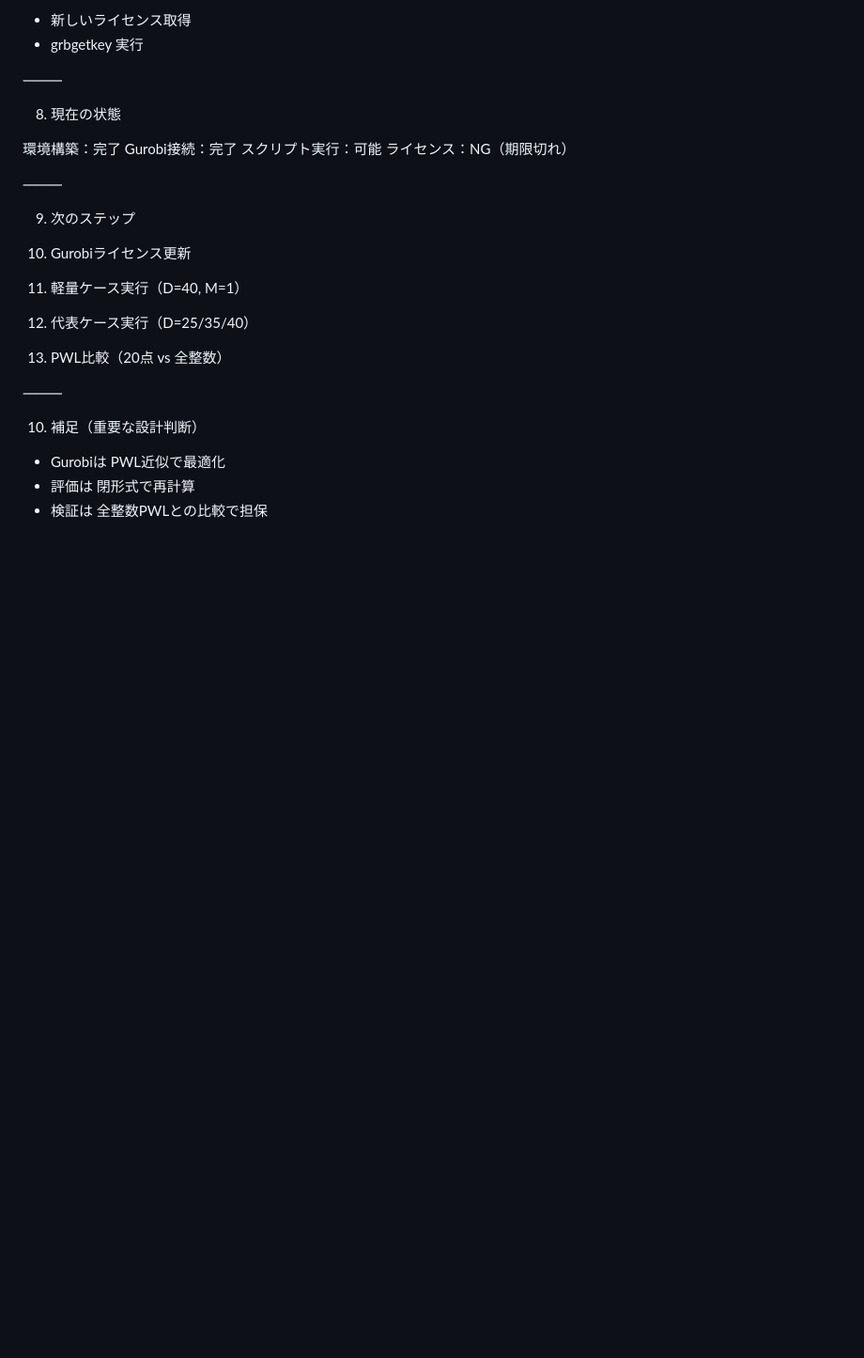
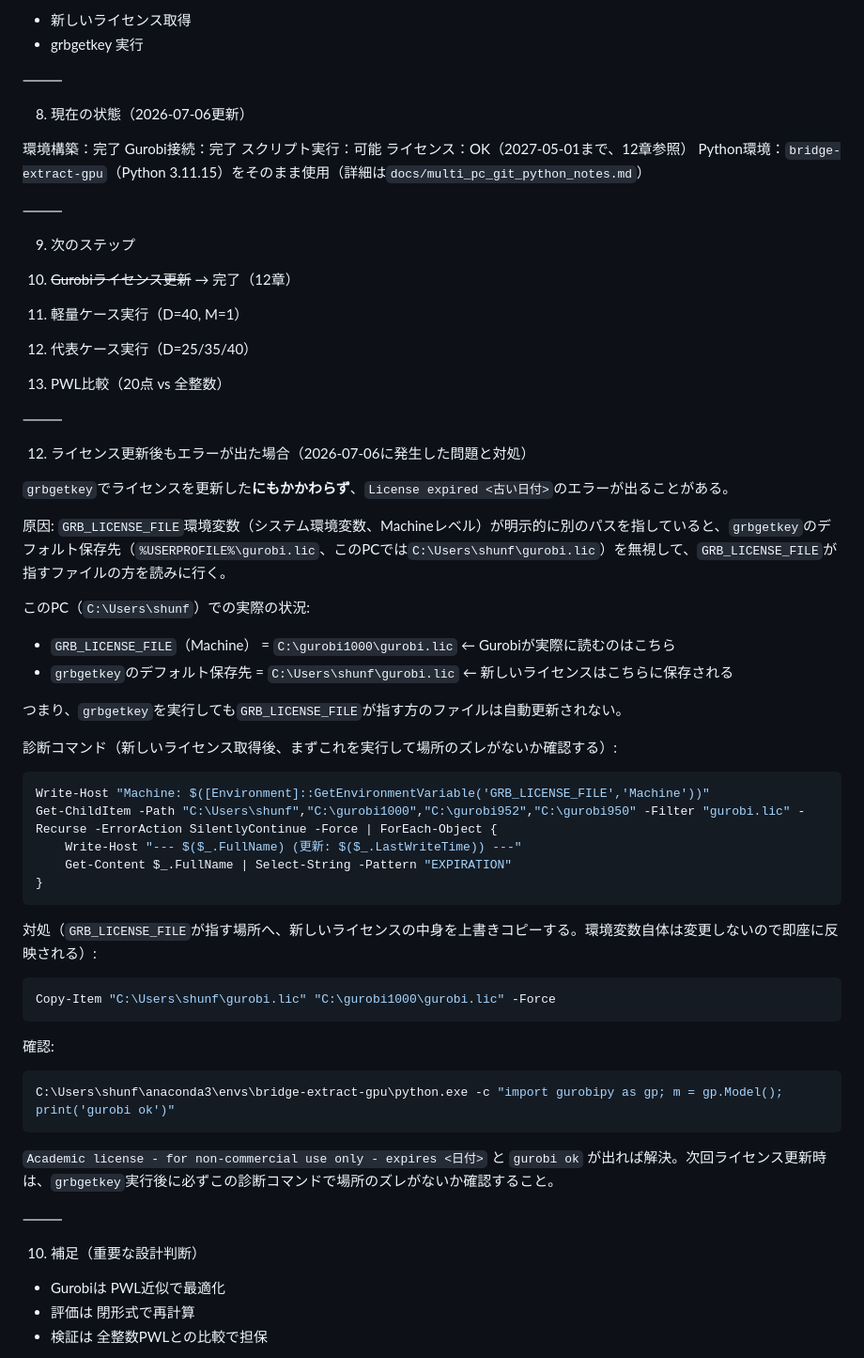
Before and after one commit to Fukuyama0327/paper-bundling-analysis, a Markdown page: docs/gurobi_setup_log.md, the part around the change. Shown at 94% size. GitHub-like rendering; blank space fills up the shorter version.

Commit message:
docs: record GRB_LICENSE_FILE path mismatch and fix (renewed license not picked up)

````diff
--- a/docs/gurobi_setup_log.md
+++ b/docs/gurobi_setup_log.md
@@ -146,21 +146,60 @@ gurobipy.GurobiError: License expired
 
 ⸻
 
-8. 現在の状態
+8. 現在の状態（2026-07-06更新）
 
 環境構築：完了
 Gurobi接続：完了
 スクリプト実行：可能
-ライセンス：NG（期限切れ）
+ライセンス：OK（2027-05-01まで、12章参照）
+Python環境：`bridge-extract-gpu`（Python 3.11.15）をそのまま使用（詳細は`docs/multi_pc_git_python_notes.md`）
 
 ⸻
 
 9. 次のステップ
 
-1. Gurobiライセンス更新
+1. ~~Gurobiライセンス更新~~ → 完了（12章）
 2. 軽量ケース実行（D=40, M=1）
 3. 代表ケース実行（D=25/35/40）
 4. PWL比較（20点 vs 全整数）
+
+⸻
+
+12. ライセンス更新後もエラーが出た場合（2026-07-06に発生した問題と対処）
+
+`grbgetkey`でライセンスを更新した**にもかかわらず**、`License expired <古い日付>`のエラーが出ることがある。
+
+原因: `GRB_LICENSE_FILE`環境変数（システム環境変数、Machineレベル）が明示的に別のパスを指していると、`grbgetkey`のデフォルト保存先（`%USERPROFILE%\gurobi.lic`、このPCでは`C:\Users\shunf\gurobi.lic`）を無視して、`GRB_LICENSE_FILE`が指すファイルの方を読みに行く。
+
+このPC（`C:\Users\shunf`）での実際の状況:
+* `GRB_LICENSE_FILE`（Machine） = `C:\gurobi1000\gurobi.lic` ← Gurobiが実際に読むのはこちら
+* `grbgetkey`のデフォルト保存先 = `C:\Users\shunf\gurobi.lic` ← 新しいライセンスはこちらに保存される
+
+つまり、`grbgetkey`を実行しても`GRB_LICENSE_FILE`が指す方のファイルは自動更新されない。
+
+診断コマンド（新しいライセンス取得後、まずこれを実行して場所のズレがないか確認する）:
+
+```powershell
+Write-Host "Machine: $([Environment]::GetEnvironmentVariable('GRB_LICENSE_FILE','Machine'))"
+Get-ChildItem -Path "C:\Users\shunf","C:\gurobi1000","C:\gurobi952","C:\gurobi950" -Filter "gurobi.lic" -Recurse -ErrorAction SilentlyContinue -Force | ForEach-Object {
+    Write-Host "--- $($_.FullName) (更新: $($_.LastWriteTime)) ---"
+    Get-Content $_.FullName | Select-String -Pattern "EXPIRATION"
+}
+```
+
+対処（`GRB_LICENSE_FILE`が指す場所へ、新しいライセンスの中身を上書きコピーする。環境変数自体は変更しないので即座に反映される）:
+
+```powershell
+Copy-Item "C:\Users\shunf\gurobi.lic" "C:\gurobi1000\gurobi.lic" -Force
+```
+
+確認:
+
+```powershell
+C:\Users\shunf\anaconda3\envs\bridge-extract-gpu\python.exe -c "import gurobipy as gp; m = gp.Model(); print('gurobi ok')"
+```
+
+`Academic license - for non-commercial use only - expires <日付>` と `gurobi ok` が出れば解決。次回ライセンス更新時は、`grbgetkey`実行後に必ずこの診断コマンドで場所のズレがないか確認すること。
 
 ⸻
 
````
Also changed, not shown: docs/multi_pc_git_python_notes.md (+4 -0 lines).
